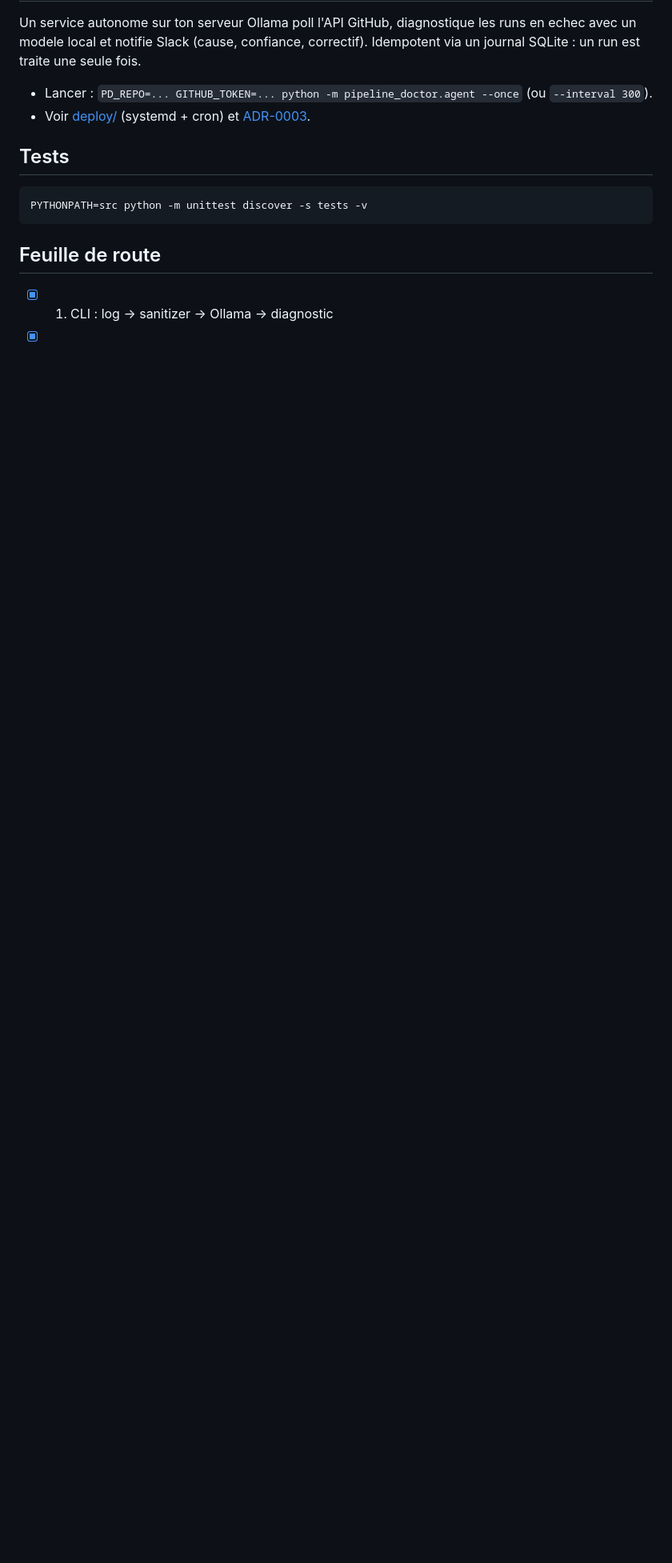
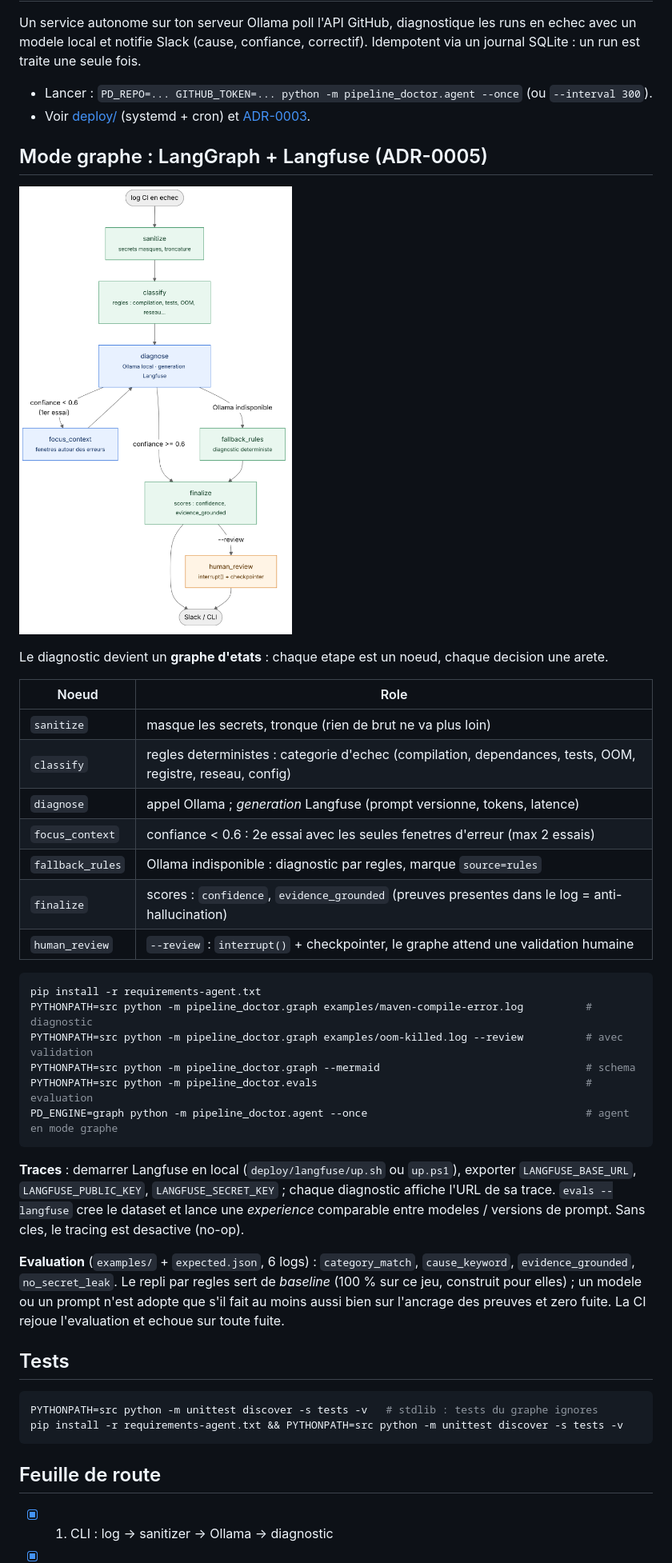
Before and after one commit to A-Djihadi/pipeline-doctor, a Markdown page: README.md, the part around one of its changes. Shown at 80% size. Rendered like a GitHub page; pictures changed too: docs/graph.png (added); blank space fills up the shorter version.

Commit message:
docs,ci: ADR-0005, Langfuse auto-heberge, schema du graphe, job CI extra agent

````diff
--- a/README.md
+++ b/README.md
@@ -45,9 +45,45 @@ un run est traite une seule fois.
 - Lancer : `PD_REPO=... GITHUB_TOKEN=... python -m pipeline_doctor.agent --once` (ou `--interval 300`).
 - Voir [deploy/](deploy/) (systemd + cron) et [ADR-0003](docs/adr/0003-agent-auto-heberge.md).
 
+## Mode graphe : LangGraph + Langfuse (ADR-0005)
+
+![graphe LangGraph](docs/graph.png)
+
+Le diagnostic devient un **graphe d'etats** : chaque etape est un noeud, chaque decision une arete.
+
+| Noeud | Role |
+|---|---|
+| `sanitize` | masque les secrets, tronque (rien de brut ne va plus loin) |
+| `classify` | regles deterministes : categorie d'echec (compilation, dependances, tests, OOM, registre, reseau, config) |
+| `diagnose` | appel Ollama ; *generation* Langfuse (prompt versionne, tokens, latence) |
+| `focus_context` | confiance < 0.6 : 2e essai avec les seules fenetres d'erreur (max 2 essais) |
+| `fallback_rules` | Ollama indisponible : diagnostic par regles, marque `source=rules` |
+| `finalize` | scores : `confidence`, `evidence_grounded` (preuves presentes dans le log = anti-hallucination) |
+| `human_review` | `--review` : `interrupt()` + checkpointer, le graphe attend une validation humaine |
+
+```bash
+pip install -r requirements-agent.txt
+PYTHONPATH=src python -m pipeline_doctor.graph examples/maven-compile-error.log          # diagnostic
+PYTHONPATH=src python -m pipeline_doctor.graph examples/oom-killed.log --review          # avec validation
+PYTHONPATH=src python -m pipeline_doctor.graph --mermaid                                 # schema
+PYTHONPATH=src python -m pipeline_doctor.evals                                           # evaluation
+PD_ENGINE=graph python -m pipeline_doctor.agent --once                                   # agent en mode graphe
+```
+
+**Traces** : demarrer Langfuse en local (`deploy/langfuse/up.sh` ou `up.ps1`), exporter
+`LANGFUSE_BASE_URL`, `LANGFUSE_PUBLIC_KEY`, `LANGFUSE_SECRET_KEY` ; chaque diagnostic affiche
+l'URL de sa trace. `evals --langfuse` cree le dataset et lance une *experience* comparable
+entre modeles / versions de prompt. Sans cles, le tracing est desactive (no-op).
+
+**Evaluation** (`examples/` + `expected.json`, 6 logs) : `category_match`, `cause_keyword`,
+`evidence_grounded`, `no_secret_leak`. Le repli par regles sert de *baseline* (100 % sur ce jeu,
+construit pour elles) ; un modele ou un prompt n'est adopte que s'il fait au moins aussi bien
+sur l'ancrage des preuves et zero fuite. La CI rejoue l'evaluation et echoue sur toute fuite.
+
 ## Tests
 ```bash
-PYTHONPATH=src python -m unittest discover -s tests -v
+PYTHONPATH=src python -m unittest discover -s tests -v   # stdlib : tests du graphe ignores
+pip install -r requirements-agent.txt && PYTHONPATH=src python -m unittest discover -s tests -v
 ```
 
 ## Feuille de route
````
Also changed, not shown: other parts of README.md (+3 -2 lines), CHANGELOG.md (+4 -0 lines), deploy/langfuse/README.md (added, +36 -0 lines), docs/adr/0005-langgraph-langfuse.md (added, +37 -0 lines), 8 other files.
